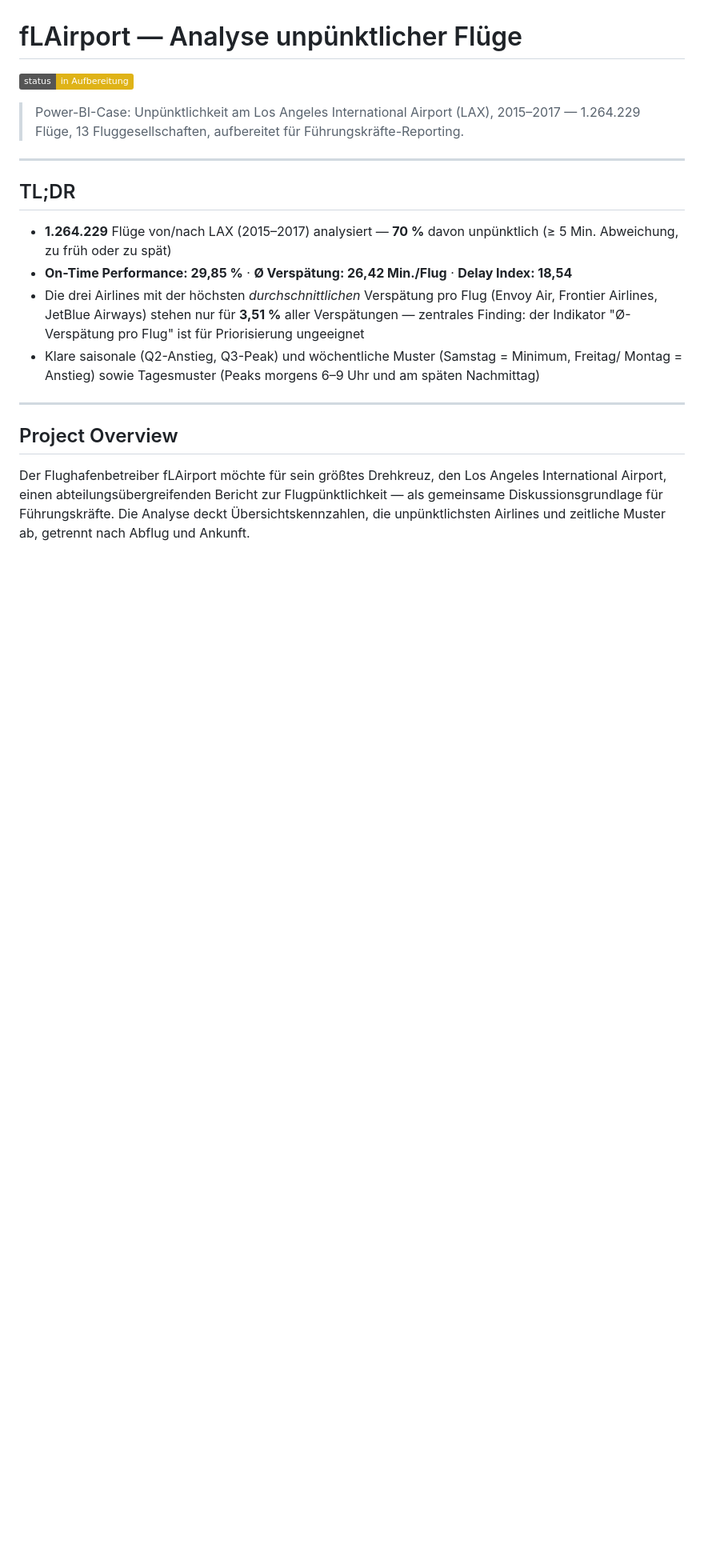
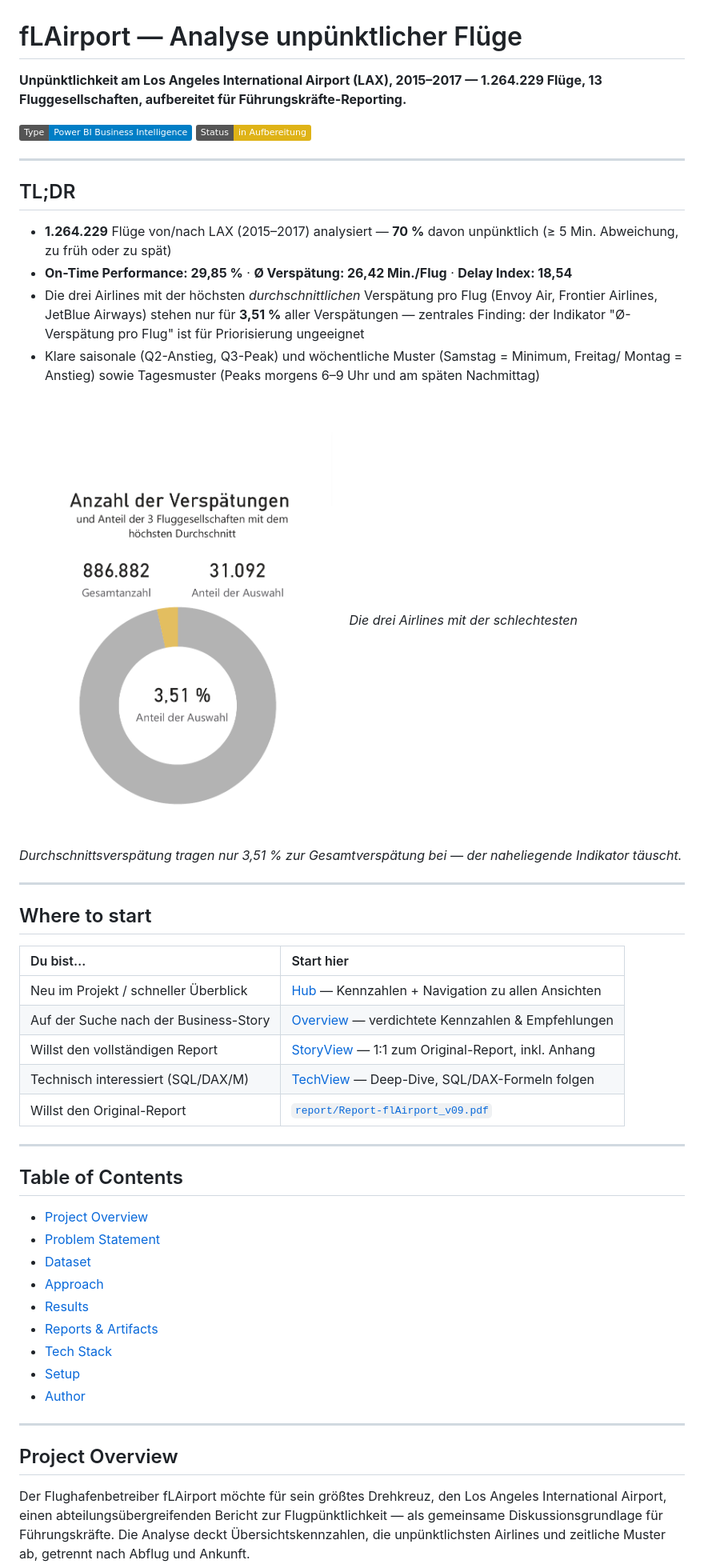
Before and after one commit to kaywiegand/fl-airport-company, a Markdown page: README.md, the part around one of its changes. Shown at 80% size. Rendered like a GitHub page; badges without logos; blank space fills up the shorter version.

```diff
--- a/README.md
+++ b/README.md
@@ -1,9 +1,9 @@
 # fLAirport — Analyse unpünktlicher Flüge
 
-![Status](https://img.shields.io/badge/status-in%20Aufbereitung-yellow)
+**Unpünktlichkeit am Los Angeles International Airport (LAX), 2015–2017 — 1.264.229 Flüge, 13 Fluggesellschaften, aufbereitet für Führungskräfte-Reporting.**
 
-> Power-BI-Case: Unpünktlichkeit am Los Angeles International Airport (LAX), 2015–2017 —
-> 1.264.229 Flüge, 13 Fluggesellschaften, aufbereitet für Führungskräfte-Reporting.
+![Type](https://img.shields.io/badge/Type-Power%20BI%20Business%20Intelligence-blue)
+![Status](https://img.shields.io/badge/Status-in%20Aufbereitung-yellow)
 
 ---
 
@@ -18,6 +18,35 @@
 - Klare saisonale (Q2-Anstieg, Q3-Peak) und wöchentliche Muster (Samstag = Minimum, Freitag/
   Montag = Anstieg) sowie Tagesmuster (Peaks morgens 6–9 Uhr und am späten Nachmittag)
 
+![Anteil der Top-3-Airlines an der Gesamtverspätung](public/img/page-07-right.png)
+*Die drei Airlines mit der schlechtesten Durchschnittsverspätung tragen nur 3,51 % zur Gesamtverspätung bei — der naheliegende Indikator täuscht.*
+
+---
+
+## Where to start
+
+| Du bist… | Start hier |
+| :--- | :--- |
+| Neu im Projekt / schneller Überblick | [Hub](public/index.html) — Kennzahlen + Navigation zu allen Ansichten |
+| Auf der Suche nach der Business-Story | [Overview](public/overview.html) — verdichtete Kennzahlen & Empfehlungen |
+| Willst den vollständigen Report | [StoryView](public/storyview.html) — 1:1 zum Original-Report, inkl. Anhang |
+| Technisch interessiert (SQL/DAX/M) | [TechView](public/techview.html) — Deep-Dive, SQL/DAX-Formeln folgen |
+| Willst den Original-Report | [`report/Report-flAirport_v09.pdf`](report/Report-flAirport_v09.pdf) |
+
+---
+
+## Table of Contents
+
+- [Project Overview](#project-overview)
+- [Problem Statement](#problem-statement)
+- [Dataset](#dataset)
+- [Approach](#approach)
+- [Results](#results)
+- [Reports & Artifacts](#reports--artifacts)
+- [Tech Stack](#tech-stack)
+- [Setup](#setup)
+- [Author](#author)
+
 ---
 
 ## Project Overview
```
Also changed, not shown: other parts of README.md (+61 -16 lines).
